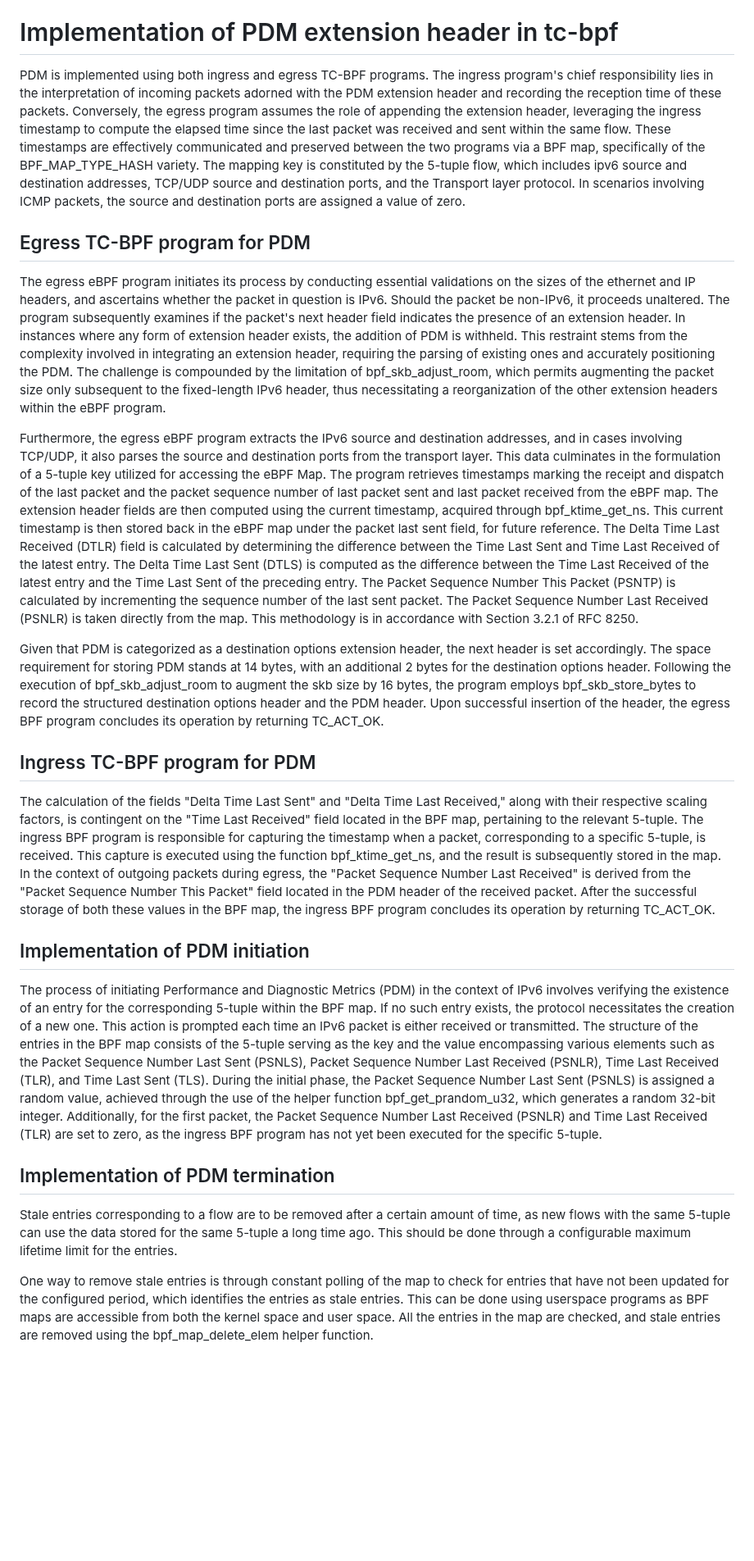
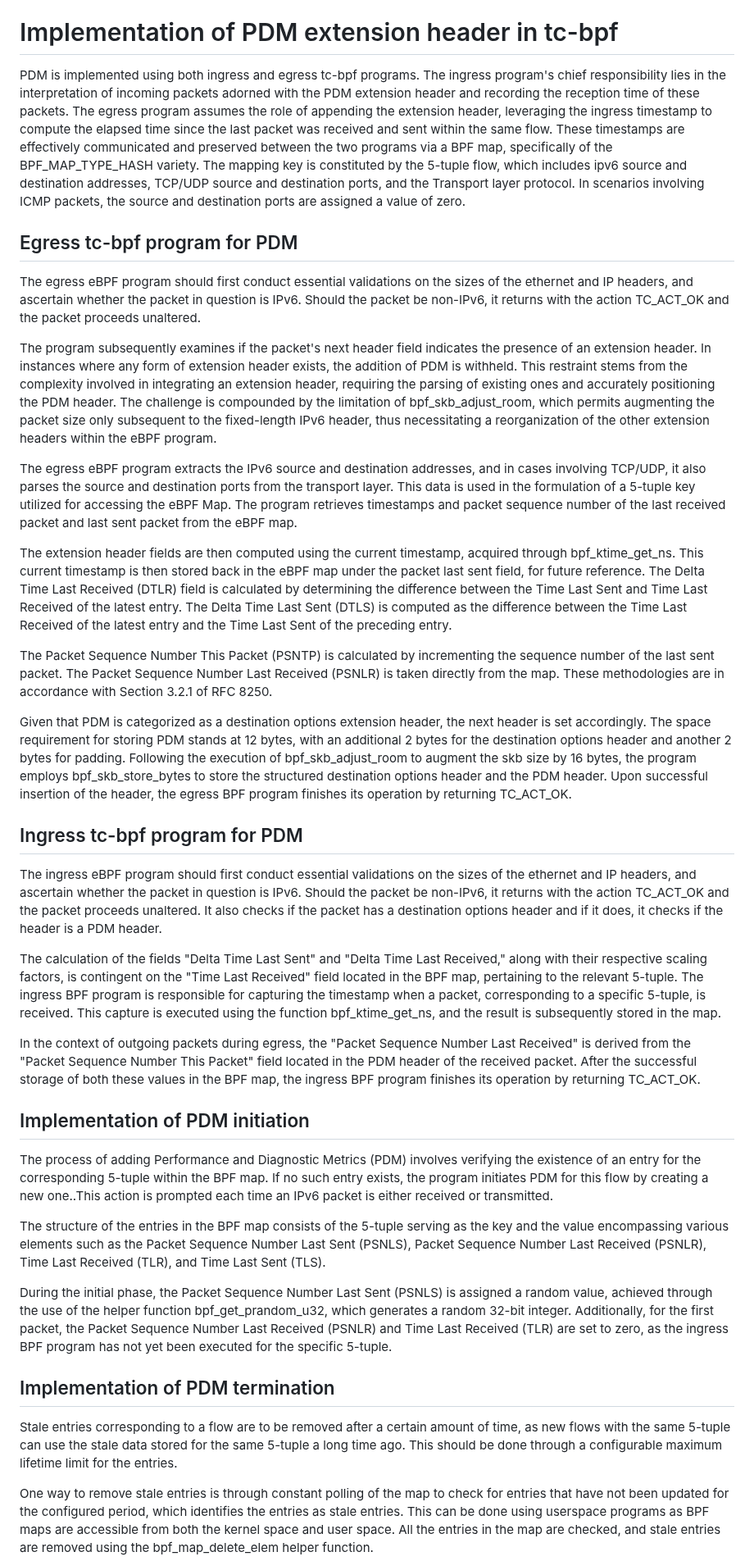
Before and after one commit to ChinmayaSharma-hue/pdm-ebpf-draft, a Markdown page: draft-elkins-ebpf-pdm-ebpf.md, the part around one of its changes. Shown at 82% size. GitHub-like rendering; blank space fills up the shorter version.

Commit message:
Draft cleanup until Performance Analysis

```diff
--- a/draft-elkins-ebpf-pdm-ebpf.md
+++ b/draft-elkins-ebpf-pdm-ebpf.md
@@ -92,27 +103,41 @@ The additional advantage of using TC or any other eBPF hook point is that if the
 
 # Implementation of PDM extension header in tc-bpf
 
-PDM is implemented using both ingress and egress TC-BPF programs. The ingress program's chief responsibility lies in the interpretation of incoming packets adorned with the PDM extension header and recording the reception time of these packets. Conversely, the egress program assumes the role of appending the extension header, leveraging the ingress timestamp to compute the elapsed time since the last packet was received and sent within the same flow. These timestamps are effectively communicated and preserved between the two programs via a BPF map, specifically of the BPF_MAP_TYPE_HASH variety. The mapping key is constituted by the 5-tuple flow, which includes ipv6 source and destination addresses, TCP/UDP source and destination ports, and the Transport layer protocol. In scenarios involving ICMP packets, the source and destination ports are assigned a value of zero.
+PDM is implemented using both ingress and egress tc-bpf programs. The ingress program's chief responsibility lies in the interpretation of incoming packets adorned with the PDM extension header and recording the reception time of these packets. The egress program assumes the role of appending the extension header, leveraging the ingress timestamp to compute the elapsed time since the last packet was received and sent within the same flow. These timestamps are effectively communicated and preserved between the two programs via a BPF map, specifically of the BPF_MAP_TYPE_HASH variety. The mapping key is constituted by the 5-tuple flow, which includes ipv6 source and destination addresses, TCP/UDP source and destination ports, and the Transport layer protocol. In scenarios involving ICMP packets, the source and destination ports are assigned a value of zero.
 
-## Egress TC-BPF program for PDM
+## Egress tc-bpf program for PDM
 
-The egress eBPF program initiates its process by conducting essential validations on the sizes of the ethernet and IP headers, and ascertains whether the packet in question is IPv6. Should the packet be non-IPv6, it proceeds unaltered. The program subsequently examines if the packet's next header field indicates the presence of an extension header. In instances where any form of extension header exists, the addition of PDM is withheld. This restraint stems from the complexity involved in integrating an extension header, requiring the parsing of existing ones and accurately positioning the PDM. The challenge is compounded by the limitation of bpf_skb_adjust_room, which permits augmenting the packet size only subsequent to the fixed-length IPv6 header, thus necessitating a reorganization of the other extension headers within the eBPF program.
+The egress eBPF program should first conduct essential validations on the sizes of the ethernet and IP headers, and ascertain whether the packet in question is IPv6. Should the packet be non-IPv6, it returns with the action TC_ACT_OK and the packet proceeds unaltered.
 
-Furthermore, the egress eBPF program extracts the IPv6 source and destination addresses, and in cases involving TCP/UDP, it also parses the source and destination ports from the transport layer. This data culminates in the formulation of a 5-tuple key utilized for accessing the eBPF Map. The program retrieves timestamps marking the receipt and dispatch of the last packet and the packet sequence number of last packet sent and last packet received from the eBPF map. The extension header fields are then computed using the current timestamp, acquired through bpf_ktime_get_ns. This current timestamp is then stored back in the eBPF map under the packet last sent field, for future reference. The Delta Time Last Received (DTLR) field is calculated by determining the difference between the Time Last Sent and Time Last Received of the latest entry. The Delta Time Last Sent (DTLS) is computed as the difference between the Time Last Received of the latest entry and the Time Last Sent of the preceding entry. The Packet Sequence Number This Packet (PSNTP) is calculated by incrementing the sequence number of the last sent packet. The Packet Sequence Number Last Received (PSNLR) is taken directly from the map. This methodology is in accordance with Section 3.2.1 of RFC 8250.
+The program subsequently examines if the packet's next header field indicates the presence of an extension header. In instances where any form of extension header exists, the addition of PDM is withheld. This restraint stems from the complexity involved in integrating an extension header, requiring the parsing of existing ones and accurately positioning the PDM header. The challenge is compounded by the limitation of bpf_skb_adjust_room, which permits augmenting the packet size only subsequent to the fixed-length IPv6 header, thus necessitating a reorganization of the other extension headers within the eBPF program.
 
-Given that PDM is categorized as a destination options extension header, the next header is set accordingly. The space requirement for storing PDM stands at 14 bytes, with an additional 2 bytes for the destination options header. Following the execution of bpf_skb_adjust_room to augment the skb size by 16 bytes, the program employs bpf_skb_store_bytes to record the structured destination options header and the PDM header. Upon successful insertion of the header, the egress BPF program concludes its operation by returning TC_ACT_OK.
+The egress eBPF program extracts the IPv6 source and destination addresses, and in cases involving TCP/UDP, it also parses the source and destination ports from the transport layer. This data is used in the formulation of a 5-tuple key utilized for accessing the eBPF Map. The program retrieves timestamps and packet sequence number of the last received packet and last sent packet from the eBPF map.
 
-## Ingress TC-BPF program for PDM
+The extension header fields are then computed using the current timestamp, acquired through bpf_ktime_get_ns. This current timestamp is then stored back in the eBPF map under the packet last sent field, for future reference. The Delta Time Last Received (DTLR) field is calculated by determining the difference between the Time Last Sent and Time Last Received of the latest entry. The Delta Time Last Sent (DTLS) is computed as the difference between the Time Last Received of the latest entry and the Time Last Sent of the preceding entry.
 
-The calculation of the fields "Delta Time Last Sent" and "Delta Time Last Received," along with their respective scaling factors, is contingent on the "Time Last Received" field located in the BPF map, pertaining to the relevant 5-tuple. The ingress BPF program is responsible for capturing the timestamp when a packet, corresponding to a specific 5-tuple, is received. This capture is executed using the function bpf_ktime_get_ns, and the result is subsequently stored in the map. In the context of outgoing packets during egress, the "Packet Sequence Number Last Received" is derived from the "Packet Sequence Number This Packet" field located in the PDM header of the received packet. After the successful storage of both these values in the BPF map, the ingress BPF program concludes its operation by returning TC_ACT_OK.
+The Packet Sequence Number This Packet (PSNTP) is calculated by incrementing the sequence number of the last sent packet. The Packet Sequence Number Last Received (PSNLR) is taken directly from the map. These methodologies are in accordance with Section 3.2.1 of RFC 8250.
+
+Given that PDM is categorized as a destination options extension header, the next header is set accordingly. The space requirement for storing PDM stands at 12 bytes, with an additional 2 bytes for the destination options header and another 2 bytes for padding. Following the execution of bpf_skb_adjust_room to augment the skb size by 16 bytes, the program employs bpf_skb_store_bytes to store the structured destination options header and the PDM header. Upon successful insertion of the header, the egress BPF program finishes its operation by returning TC_ACT_OK.
+
+## Ingress tc-bpf program for PDM
+
+The ingress eBPF program should first conduct essential validations on the sizes of the ethernet and IP headers, and ascertain whether the packet in question is IPv6. Should the packet be non-IPv6, it returns with the action TC_ACT_OK and the packet proceeds unaltered. It also checks if the packet has a destination options header and if it does, it checks if the header is a PDM header.
+
+The calculation of the fields "Delta Time Last Sent" and "Delta Time Last Received," along with their respective scaling factors, is contingent on the "Time Last Received" field located in the BPF map, pertaining to the relevant 5-tuple. The ingress BPF program is responsible for capturing the timestamp when a packet, corresponding to a specific 5-tuple, is received. This capture is executed using the function bpf_ktime_get_ns, and the result is subsequently stored in the map.
+
+In the context of outgoing packets during egress, the "Packet Sequence Number Last Received" is derived from the "Packet Sequence Number This Packet" field located in the PDM header of the received packet. After the successful storage of both these values in the BPF map, the ingress BPF program finishes its operation by returning TC_ACT_OK.
 
 ## Implementation of PDM initiation
 
-The process of initiating Performance and Diagnostic Metrics (PDM) in the context of IPv6 involves verifying the existence of an entry for the corresponding 5-tuple within the BPF map. If no such entry exists, the protocol necessitates the creation of a new one. This action is prompted each time an IPv6 packet is either received or transmitted. The structure of the entries in the BPF map consists of the 5-tuple serving as the key and the value encompassing various elements such as the Packet Sequence Number Last Sent (PSNLS), Packet Sequence Number Last Received (PSNLR), Time Last Received (TLR), and Time Last Sent (TLS). During the initial phase, the Packet Sequence Number Last Sent (PSNLS) is assigned a random value, achieved through the use of the helper function bpf_get_prandom_u32, which generates a random 32-bit integer. Additionally, for the first packet, the Packet Sequence Number Last Received (PSNLR) and Time Last Received (TLR) are set to zero, as the ingress BPF program has not yet been executed for the specific 5-tuple.
+The process of adding Performance and Diagnostic Metrics (PDM) involves verifying the existence of an entry for the corresponding 5-tuple within the BPF map. If no such entry exists, the program initiates PDM for this flow by creating a new one..This action is prompted each time an IPv6 packet is either received or transmitted.
+
+The structure of the entries in the BPF map consists of the 5-tuple serving as the key and the value encompassing various elements such as the Packet Sequence Number Last Sent (PSNLS), Packet Sequence Number Last Received (PSNLR), Time Last Received (TLR), and Time Last Sent (TLS).
+
+During the initial phase, the Packet Sequence Number Last Sent (PSNLS) is assigned a random value, achieved through the use of the helper function bpf_get_prandom_u32, which generates a random 32-bit integer. Additionally, for the first packet, the Packet Sequence Number Last Received (PSNLR) and Time Last Received (TLR) are set to zero, as the ingress BPF program has not yet been executed for the specific 5-tuple.
 
 ## Implementation of PDM termination
 
-Stale entries corresponding to a flow are to be removed after a certain amount of time, as new flows with the same 5-tuple can use the data stored for the same 5-tuple a long time ago. This should be done through a configurable maximum lifetime limit for the entries.
+Stale entries corresponding to a flow are to be removed after a certain amount of time, as new flows with the same 5-tuple can use the stale data stored for the same 5-tuple a long time ago. This should be done through a configurable maximum lifetime limit for the entries.
 
 One way to remove stale entries is through constant polling of the map to check for entries that have not been updated for the configured period, which identifies the entries as stale entries. This can be done using userspace programs as BPF maps are accessible from both the kernel space and user space. All the entries in the map are checked, and stale entries are removed using the bpf_map_delete_elem helper function.
 
```
Also changed, not shown: other parts of draft-elkins-ebpf-pdm-ebpf.md (+28 -15 lines).
